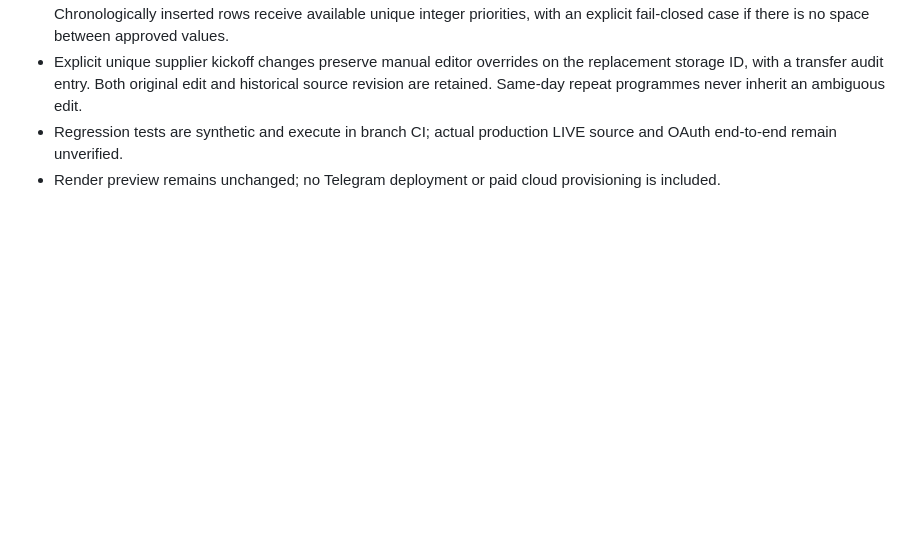
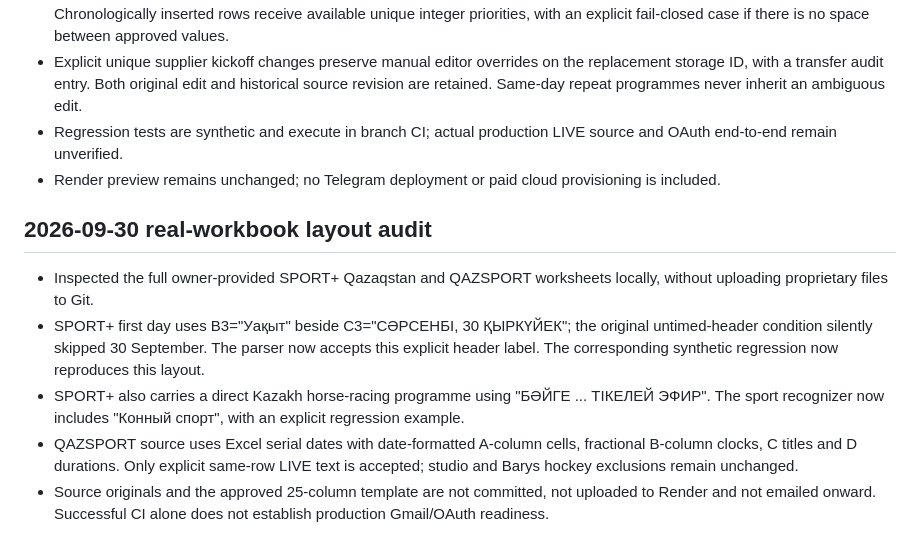
Before and after one commit to skoomaholic-art/SLP, a Markdown page: docs/PROJECT_STATE.md, the part around the change. Drawn GitHub-style; blank space fills up the shorter version.

Commit message:
docs(web): record full supplier layout audit and first-day fix

```diff
--- a/docs/PROJECT_STATE.md
+++ b/docs/PROJECT_STATE.md
@@ -306,3 +306,22 @@ cloud resource was created. Existing Telegram production is unchanged.
   production LIVE source and OAuth end-to-end remain unverified.
 - Render preview remains unchanged; no Telegram deployment or
   paid cloud provisioning is included.
+
+## 2026-09-30 real-workbook layout audit
+
+- Inspected the full owner-provided SPORT+ Qazaqstan and QAZSPORT
+  worksheets locally, without uploading proprietary files to Git.
+- SPORT+ first day uses B3="Уақыт" beside C3="СӘРСЕНБІ,
+  30 ҚЫРКҮЙЕК"; the original untimed-header condition silently skipped
+  30 September. The parser now accepts this explicit header label.
+  The corresponding synthetic regression now reproduces this layout.
+- SPORT+ also carries a direct Kazakh horse-racing programme using
+  "БӘЙГЕ ... ТІКЕЛЕЙ ЭФИР". The sport recognizer now includes
+  "Конный спорт", with an explicit regression example.
+- QAZSPORT source uses Excel serial dates with date-formatted A-column
+  cells, fractional B-column clocks, C titles and D durations.
+  Only explicit same-row LIVE text is accepted; studio and Barys hockey
+  exclusions remain unchanged.
+- Source originals and the approved 25-column template are not
+  committed, not uploaded to Render and not emailed onward.
+  Successful CI alone does not establish production Gmail/OAuth readiness.
```
